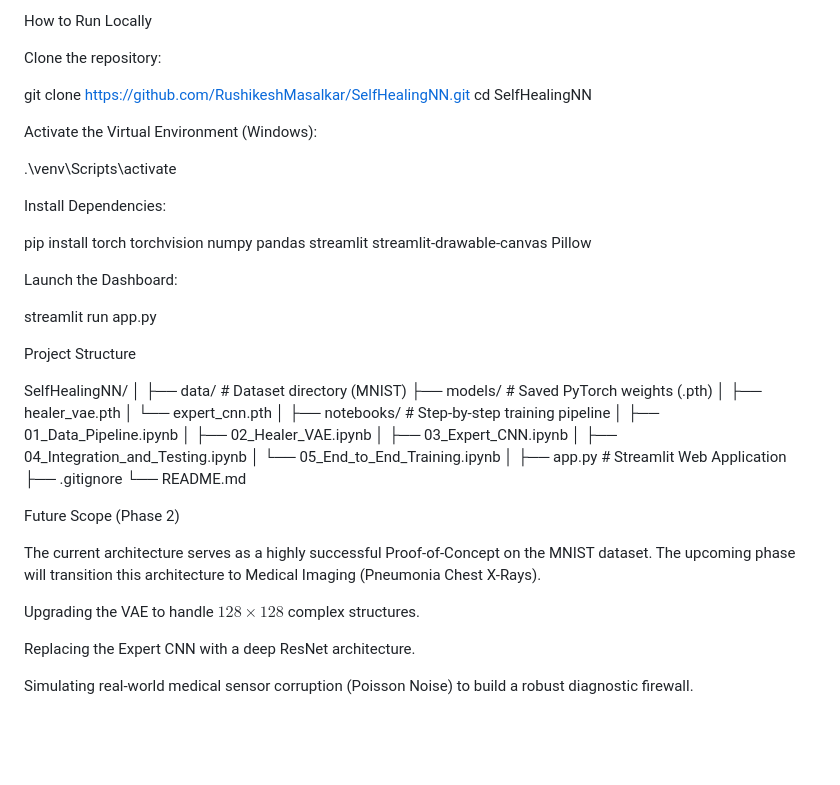
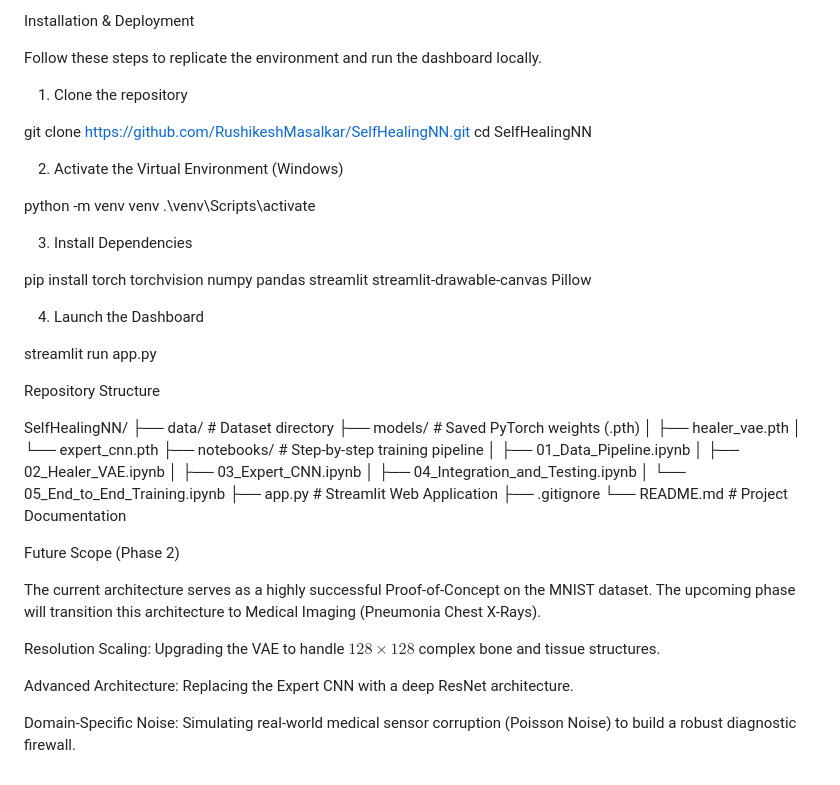
Before and after one commit to RushikeshMasalkar/SelfHealingNN, a Markdown page: README.md, the part around one of its changes. Drawn GitHub-style; blank space fills up the shorter version.

```diff
--- a/README.md
+++ b/README.md
@@ -57,59 +109,54 @@ Probability Analysis: View the CNN's exact Softmax probability distributions via
 
-How to Run Locally
+Installation & Deployment
 
-Clone the repository:
+Follow these steps to replicate the environment and run the dashboard locally.
+
+1. Clone the repository
 
 git clone [https://github.com/RushikeshMasalkar/SelfHealingNN.git](https://github.com/YOUR_USERNAME/SelfHealingNN.git)
 cd SelfHealingNN
 
 
+2. Activate the Virtual Environment (Windows)
 
-Activate the Virtual Environment (Windows):
-
+python -m venv venv
 .\venv\Scripts\activate
 
 
-
-Install Dependencies:
+3. Install Dependencies
 
 pip install torch torchvision numpy pandas streamlit streamlit-drawable-canvas Pillow
 
 
-
-Launch the Dashboard:
+4. Launch the Dashboard
 
 streamlit run app.py
 
 
-
-Project Structure
+Repository Structure
 
 SelfHealingNN/
-│
-├── data/                       # Dataset directory (MNIST)
+├── data/                       # Dataset directory
 ├── models/                     # Saved PyTorch weights (.pth)
 │   ├── healer_vae.pth
 │   └── expert_cnn.pth
-│
 ├── notebooks/                  # Step-by-step training pipeline
 │   ├── 01_Data_Pipeline.ipynb
 │   ├── 02_Healer_VAE.ipynb
 │   ├── 03_Expert_CNN.ipynb
 │   ├── 04_Integration_and_Testing.ipynb
 │   └── 05_End_to_End_Training.ipynb
-│
 ├── app.py                      # Streamlit Web Application
 ├── .gitignore
-└── README.md
-
+└── README.md                   # Project Documentation
 
 
 Future Scope (Phase 2)
 
 The current architecture serves as a highly successful Proof-of-Concept on the MNIST dataset. The upcoming phase will transition this architecture to Medical Imaging (Pneumonia Chest X-Rays).
 
-Upgrading the VAE to handle $128 \times 128$ complex structures.
+Resolution Scaling: Upgrading the VAE to handle $128 \times 128$ complex bone and tissue structures.
 
-Replacing the Expert CNN with a deep ResNet architecture.
+Advanced Architecture: Replacing the Expert CNN with a deep ResNet architecture.
 
-Simulating real-world medical sensor corruption (Poisson Noise) to build a robust diagnostic firewall.
+Domain-Specific Noise: Simulating real-world medical sensor corruption (Poisson Noise) to build a robust diagnostic firewall.
```
Also changed, not shown: other parts of README.md (+73 -21 lines).
